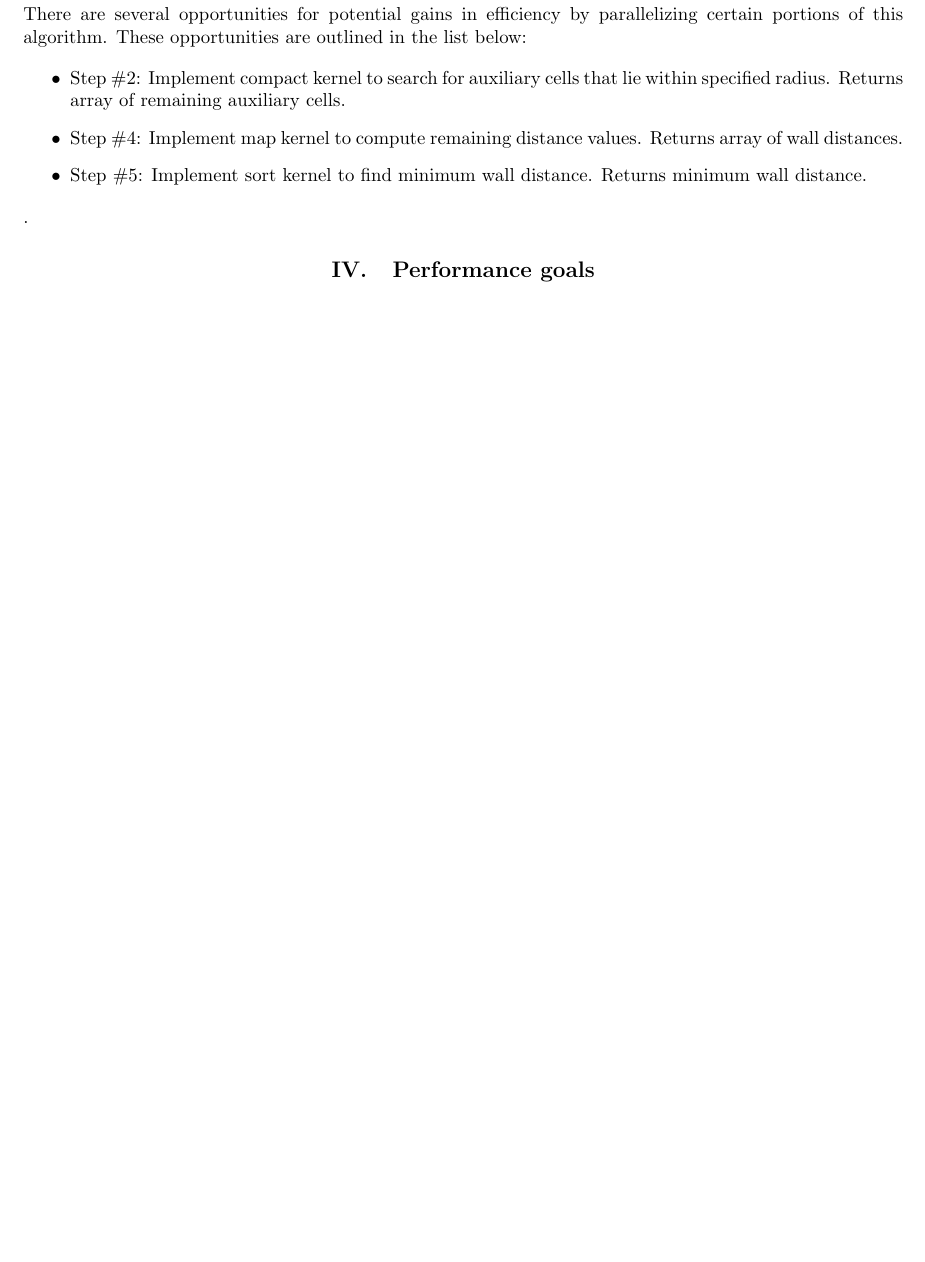
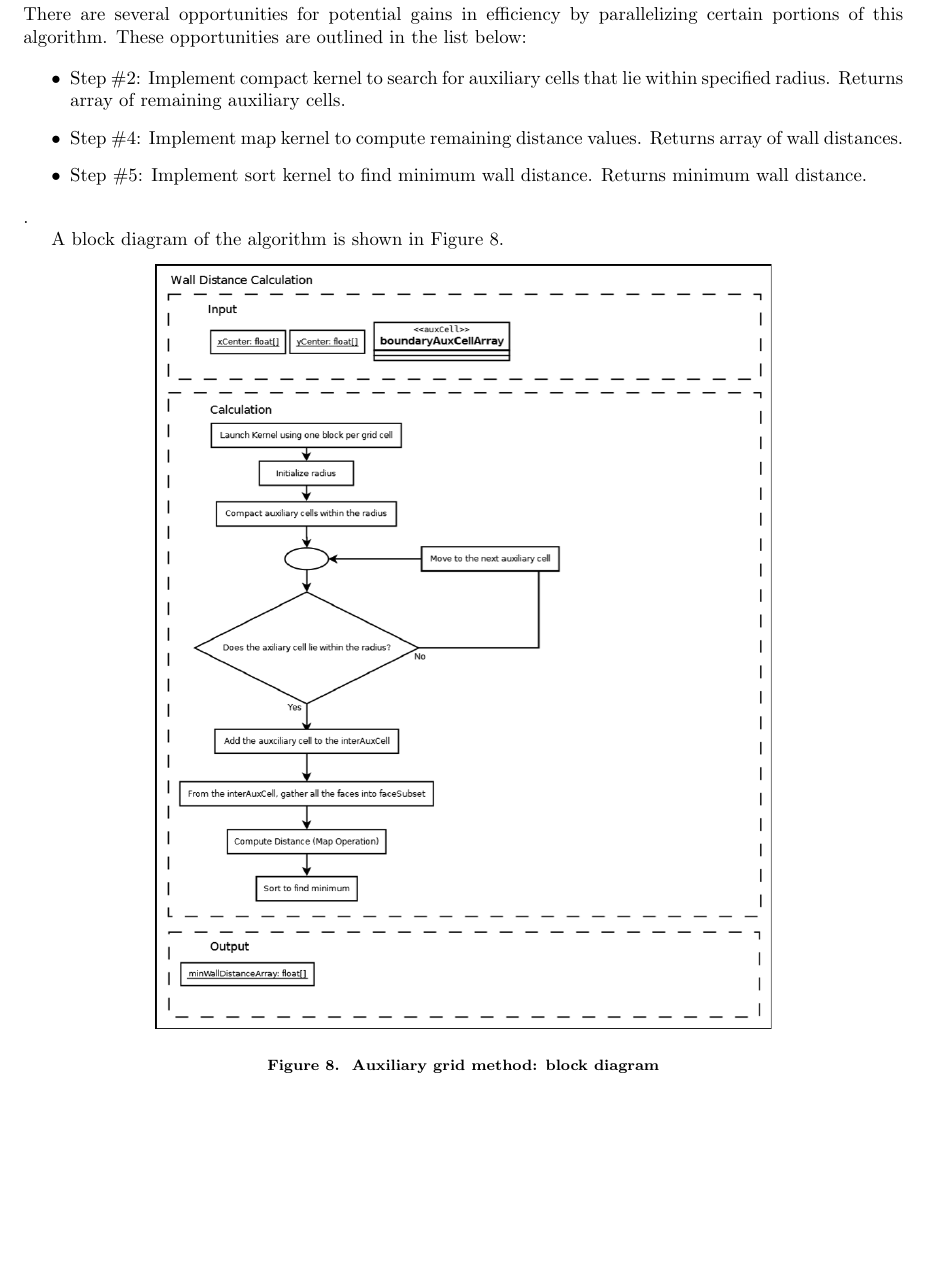
Before and after one commit to Basian/PC-WallDistanceProject, a LaTeX paper (deliverables/design_document/design_document.tex): part of page 7 of 7 before the commit and part of page 7 of 8 after it, cut so that both start at the same text, the shorter picture padded with empty space. Compiled offline with pdfLaTeX.

Commit message:
add advancing boundary block diagram

```diff
--- a/deliverables/design_document/design_document.tex
+++ b/deliverables/design_document/design_document.tex
@@ -313,6 +313,15 @@ are outlined in the list below:
   distance. Returns minimum wall distance.
 \end{itemize}.
 
+A block diagram of the algorithm is shown in Figure~\ref{f:ag_block}.
+
+\begin{figure}
+  \centering
+  \includegraphics[width=0.7\linewidth]{figures/auxiliary_grid/ab_block}
+  \caption{Auxiliary grid method: block diagram}
+  \label{f:ag_block}
+\end{figure}
+
 \section{Performance goals}
 
 \subsection{Brute force method}
```
Also changed, not shown: deliverables/design_document/design_document.pdf, deliverables/design_document/figures/auxiliary_grid/ab_block.png (added), 3 other files.
